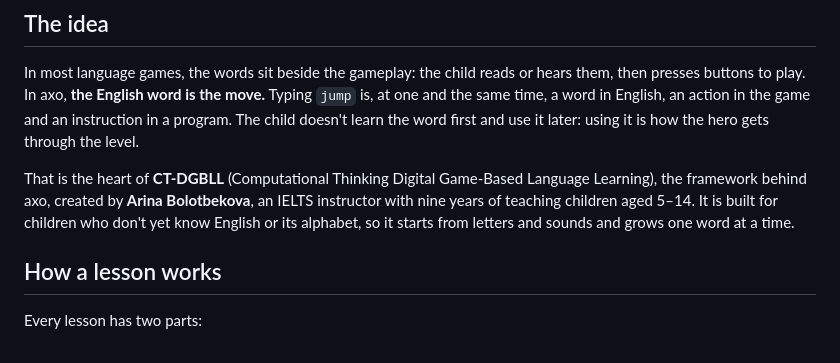
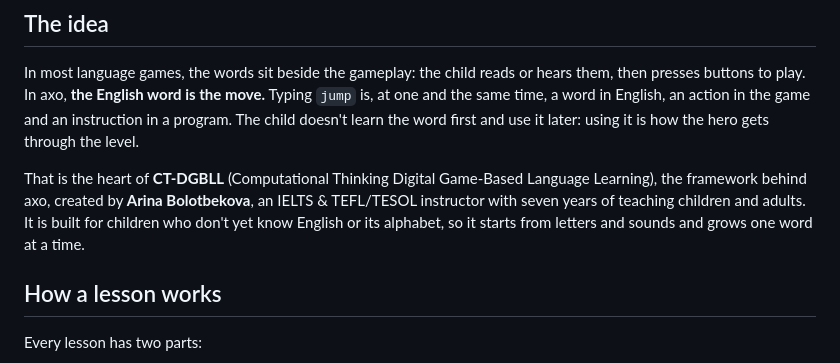
Before and after one commit to arinaesp/axolab, a Markdown page: README.md, the part around the change. Rendered like a GitHub page.

Commit message:
Correct the author's teaching credentials in the README
IELTS & TEFL/TESOL, seven years, children and adults.

Co-Authored-By: Claude Opus 5.5 <noreply@anthropic.com>

```diff
--- a/README.md
+++ b/README.md
@@ -14,7 +14,7 @@
 
 In most language games, the words sit beside the gameplay: the child reads or hears them, then presses buttons to play. In axo, **the English word is the move.** Typing `jump` is, at one and the same time, a word in English, an action in the game and an instruction in a program. The child doesn't learn the word first and use it later: using it is how the hero gets through the level.
 
-That is the heart of **CT-DGBLL** (Computational Thinking Digital Game-Based Language Learning), the framework behind axo, created by **Arina Bolotbekova**, an IELTS instructor with nine years of teaching children aged 5–14. It is built for children who don't yet know English or its alphabet, so it starts from letters and sounds and grows one word at a time.
+That is the heart of **CT-DGBLL** (Computational Thinking Digital Game-Based Language Learning), the framework behind axo, created by **Arina Bolotbekova**, an IELTS & TEFL/TESOL instructor with seven years of teaching children and adults. It is built for children who don't yet know English or its alphabet, so it starts from letters and sounds and grows one word at a time.
 
 ## How a lesson works
 
```
